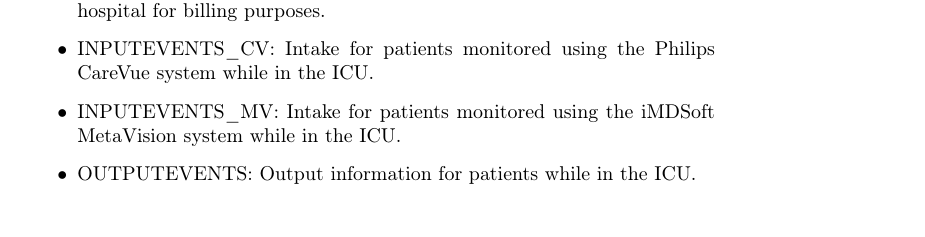
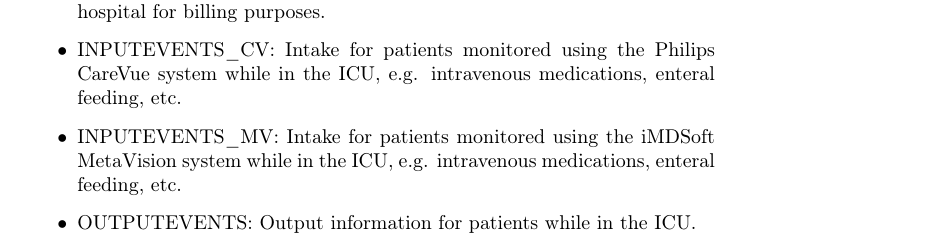
Before and after one commit to MIT-LCP/mimic-iii-paper, a LaTeX paper (main.tex): part of page 6 of 12, cut so that both start at the same text. Compiled offline with pdfLaTeX.

Commit message:
Update on Overleaf.

```diff
--- a/main.tex
+++ b/main.tex
@@ -238,8 +238,8 @@
   \item DATETIMEEVENTS: All recorded observations which are dates, for example time of dialysis or insertion of lines.
   \item DIAGNOSES\_ICD: Hospital assigned diagnoses, coded using the International Statistical Classification of Diseases and Related Health Problems (ICD) system.
   \item DRGCODES: Diagnosis Related Groups (DRG), which are used by the hospital for billing purposes.
-  \item INPUTEVENTS\_CV: Intake for patients monitored using the Philips CareVue system while in the ICU.
-  \item INPUTEVENTS\_MV: Intake for patients monitored using the iMDSoft MetaVision system while in the ICU.
+  \item INPUTEVENTS\_CV: Intake for patients monitored using the Philips CareVue system while in the ICU, e.g. intravenous medications, enteral feeding, etc.
+  \item INPUTEVENTS\_MV: Intake for patients monitored using the iMDSoft MetaVision system while in the ICU, e.g. intravenous medications, enteral feeding, etc.
   \item OUTPUTEVENTS: Output information for patients while in the ICU.
   \item LABEVENTS: Laboratory measurements for patients both within the hospital and in outpatient clinics.
   \item MICROBIOLOGYEVENTS: Microbiology culture results and antibiotic sensitivities from the hospital database.
```
Also changed, not shown: main.tex (4 more changed lines).
